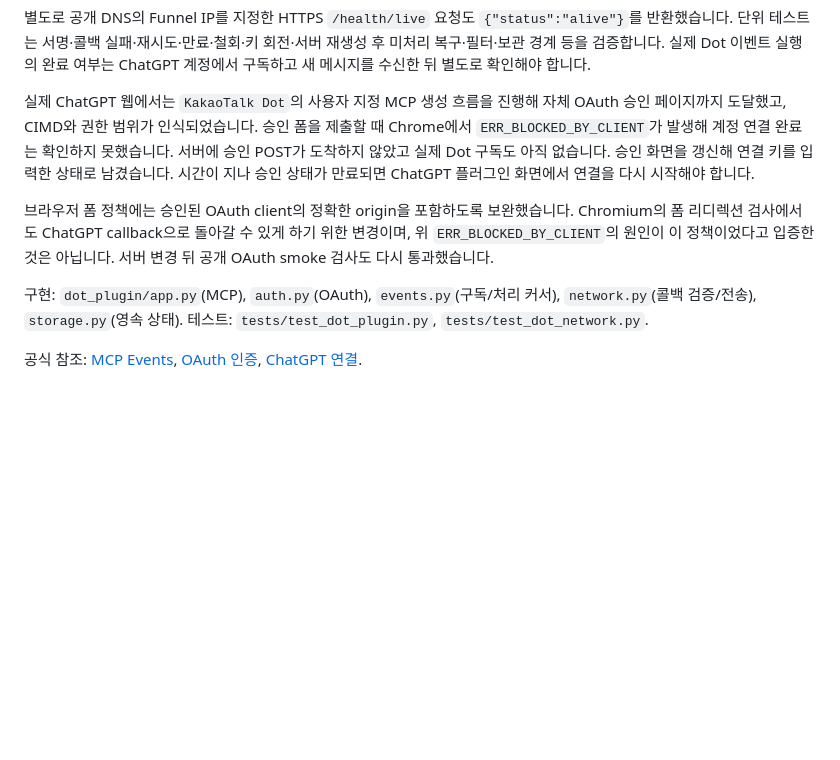
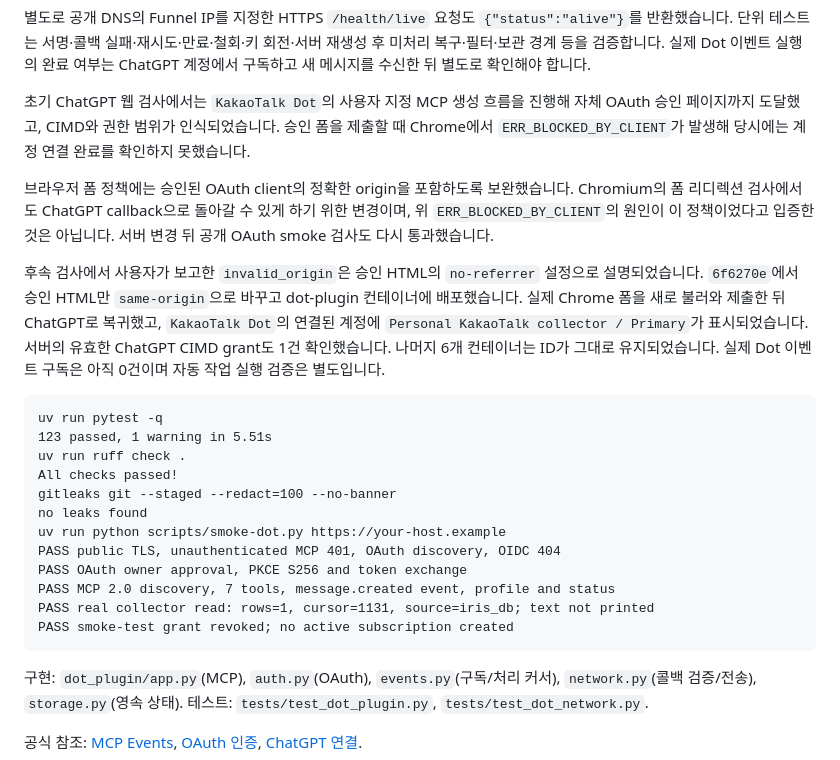
Before and after one commit to rokrokss/kakaotalk-bridge, a Markdown page: docs/dot-plugin.md, the part around the change. Drawn GitHub-style; blank space fills up the shorter version.

Commit message:
Record successful ChatGPT browser OAuth verification

````diff
--- a/docs/dot-plugin.md
+++ b/docs/dot-plugin.md
@@ -150,9 +150,26 @@ PASS smoke-test grant revoked; no active subscription created
 
 별도로 공개 DNS의 Funnel IP를 지정한 HTTPS `/health/live` 요청도 `{"status":"alive"}`를 반환했습니다. 단위 테스트는 서명·콜백 실패·재시도·만료·철회·키 회전·서버 재생성 후 미처리 복구·필터·보관 경계 등을 검증합니다. 실제 Dot 이벤트 실행의 완료 여부는 ChatGPT 계정에서 구독하고 새 메시지를 수신한 뒤 별도로 확인해야 합니다.
 
-실제 ChatGPT 웹에서는 `KakaoTalk Dot`의 사용자 지정 MCP 생성 흐름을 진행해 자체 OAuth 승인 페이지까지 도달했고, CIMD와 권한 범위가 인식되었습니다. 승인 폼을 제출할 때 Chrome에서 `ERR_BLOCKED_BY_CLIENT`가 발생해 계정 연결 완료는 확인하지 못했습니다. 서버에 승인 POST가 도착하지 않았고 실제 Dot 구독도 아직 없습니다. 승인 화면을 갱신해 연결 키를 입력한 상태로 남겼습니다. 시간이 지나 승인 상태가 만료되면 ChatGPT 플러그인 화면에서 연결을 다시 시작해야 합니다.
+초기 ChatGPT 웹 검사에서는 `KakaoTalk Dot`의 사용자 지정 MCP 생성 흐름을 진행해 자체 OAuth 승인 페이지까지 도달했고, CIMD와 권한 범위가 인식되었습니다. 승인 폼을 제출할 때 Chrome에서 `ERR_BLOCKED_BY_CLIENT`가 발생해 당시에는 계정 연결 완료를 확인하지 못했습니다.
 
 브라우저 폼 정책에는 승인된 OAuth client의 정확한 origin을 포함하도록 보완했습니다. Chromium의 폼 리디렉션 검사에서도 ChatGPT callback으로 돌아갈 수 있게 하기 위한 변경이며, 위 `ERR_BLOCKED_BY_CLIENT`의 원인이 이 정책이었다고 입증한 것은 아닙니다. 서버 변경 뒤 공개 OAuth smoke 검사도 다시 통과했습니다.
+
+후속 검사에서 사용자가 보고한 `invalid_origin`은 승인 HTML의 `no-referrer` 설정으로 설명되었습니다. `6f6270e`에서 승인 HTML만 `same-origin`으로 바꾸고 dot-plugin 컨테이너에 배포했습니다. 실제 Chrome 폼을 새로 불러와 제출한 뒤 ChatGPT로 복귀했고, `KakaoTalk Dot`의 연결된 계정에 `Personal KakaoTalk collector / Primary`가 표시되었습니다. 서버의 유효한 ChatGPT CIMD grant도 1건 확인했습니다. 나머지 6개 컨테이너는 ID가 그대로 유지되었습니다. 실제 Dot 이벤트 구독은 아직 0건이며 자동 작업 실행 검증은 별도입니다.
+
+```text
+uv run pytest -q
+123 passed, 1 warning in 5.51s
+uv run ruff check .
+All checks passed!
+gitleaks git --staged --redact=100 --no-banner
+no leaks found
+uv run python scripts/smoke-dot.py https://your-host.example
+PASS public TLS, unauthenticated MCP 401, OAuth discovery, OIDC 404
+PASS OAuth owner approval, PKCE S256 and token exchange
+PASS MCP 2.0 discovery, 7 tools, message.created event, profile and status
+PASS real collector read: rows=1, cursor=1131, source=iris_db; text not printed
+PASS smoke-test grant revoked; no active subscription created
+```
 
 구현: `dot_plugin/app.py`(MCP), `auth.py`(OAuth), `events.py`(구독/처리 커서), `network.py`(콜백 검증/전송), `storage.py`(영속 상태). 테스트: `tests/test_dot_plugin.py`, `tests/test_dot_network.py`.
 
````
